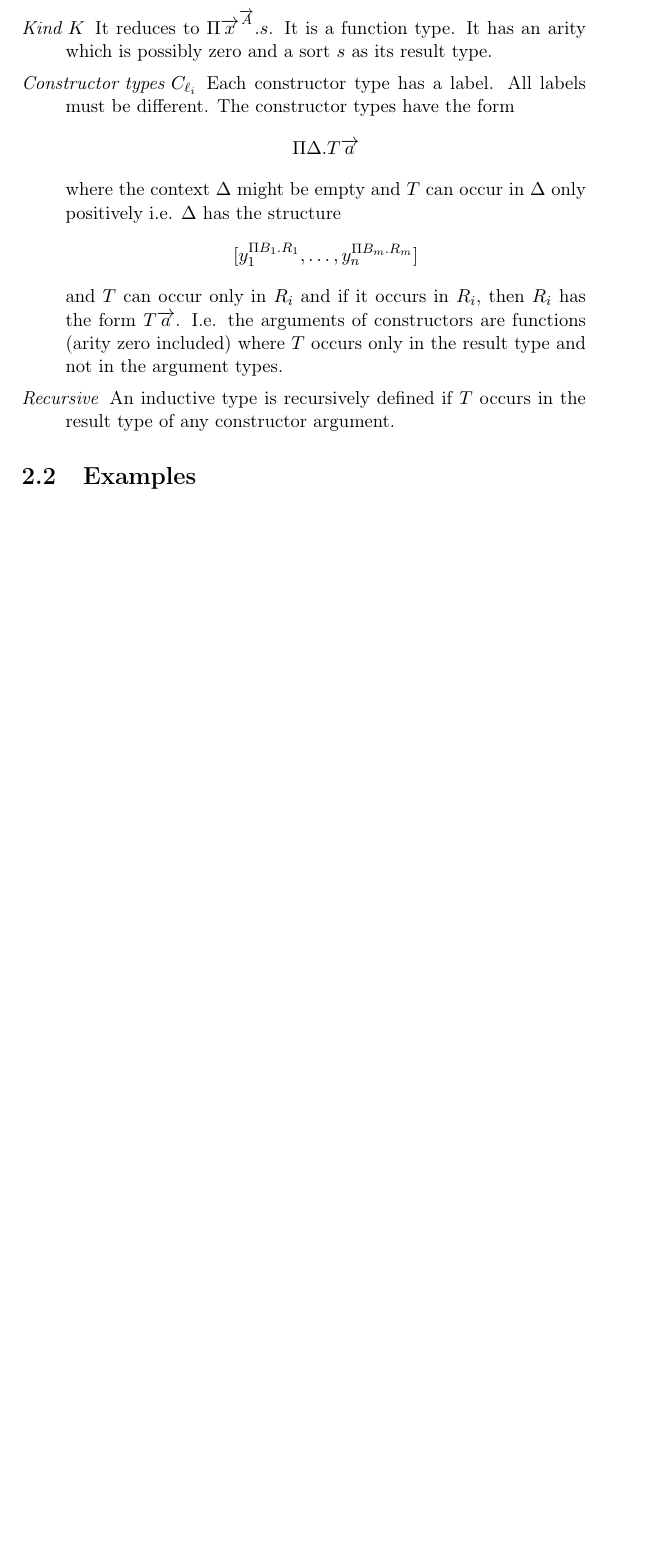
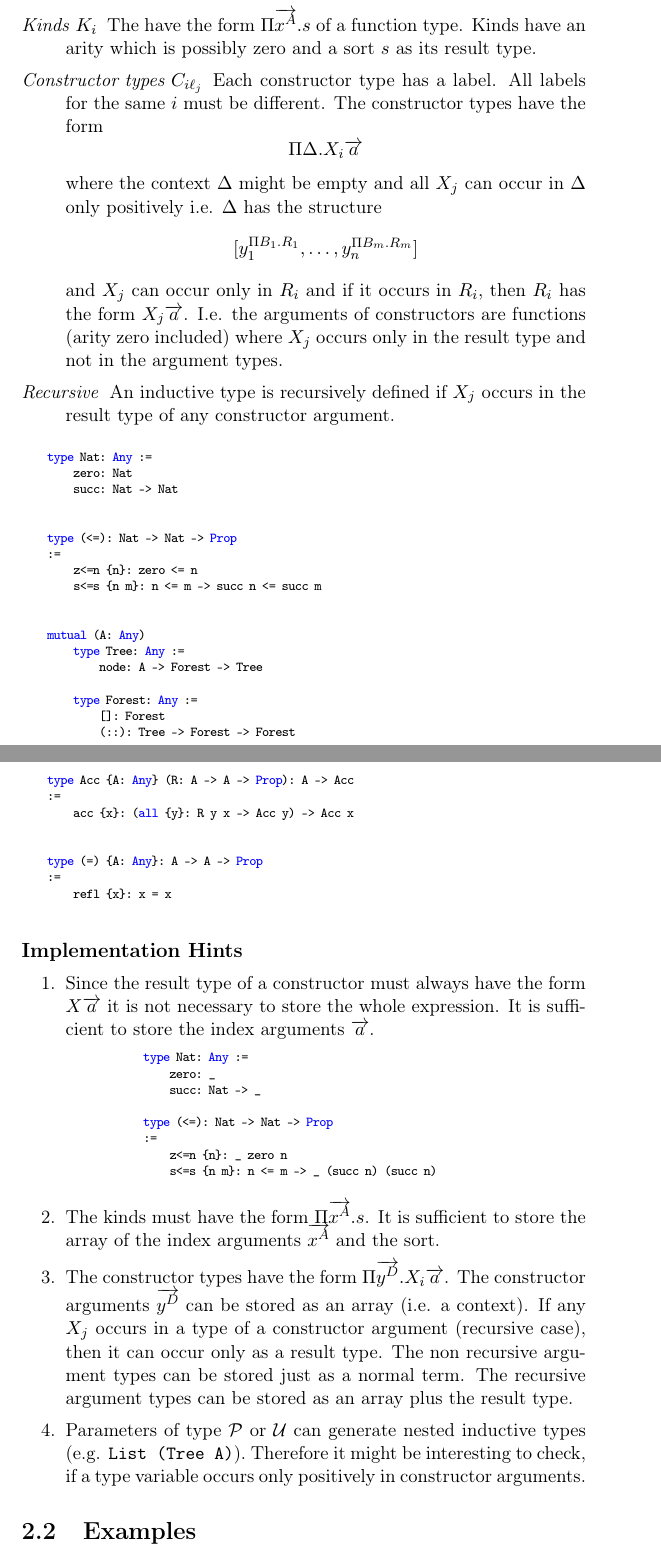
Before and after one commit to alba-lang/draft-docs, a LaTeX document (src/cmp-tex/cmp.tex, which reads src/cmp-tex/cmp_inductive.tex): part of page 13 of 75 before the commit and two parts of pages 13 and 14 of 76 after it, the two joined at a grey line, cut at the place of the change, the shorter picture padded with empty space. Compiled offline with pdfLaTeX.

Commit message:
Added details to inductive types
	modified:   src/cmp-tex/cmp_inductive.tex

```diff
--- a/src/cmp-tex/cmp_inductive.tex
+++ b/src/cmp-tex/cmp_inductive.tex
@@ -3,4 +3,6 @@
 
 \subsection{Form of an inductive type:}
 %--------------------------------------------------------------------------------
+
+
 $$
@@ -9,31 +11,101 @@ $$
 
 \begin{description}
     \item [Parameters $\Gamma$] Context of parameters. It binds all free
-        variables in $K$ and $C_{\ell_i}$.
+        variables in the kinds and the constructurs.
 
-    \item [Kind $K$] It reduces to $\Pi \vec x^{\vec A}. s$. It is a function
-        type. It has an arity which is possibly zero and a sort $s$ as its
+    \item [Kinds $K_i$] The have the form $\Pi \vec {x^A}. s$ of a function
+        type.
+        Kinds have an arity which is possibly zero and a sort $s$ as its
         result type.
 
-    \item [Constructor types $C_{\ell_i}$] Each constructor type has a label.
-        All labels must be different. The constructor types have the form
+    \item [Constructor types $C_{i \ell_j}$] Each constructor type has a label.
+        All labels for the same $i$ must be different. The constructor types
+        have the form
         $$
-            \Pi \Delta. T \vec a
+            \Pi \Delta. X_i \vec a
         $$
-        where the context $\Delta$ might be empty and $T$ can occur in $\Delta$
-        only positively i.e. $\Delta$ has the structure
+        where the context $\Delta$ might be empty and all $X_j$ can occur in
+        $\Delta$ only positively i.e. $\Delta$ has the structure
         $$
             [y_1^{\Pi B_1. R_1}, \ldots, y_n^{\Pi B_m. R_m}]
         $$
-        and $T$ can occur only in $R_i$ and if it occurs in $R_i$, then $R_i$
-        has the form $T \vec a$. I.e. the arguments of constructors are
-        functions (arity zero included) where $T$ occurs only in the result type
+        and $X_j$ can occur only in $R_i$ and if it occurs in $R_i$, then $R_i$
+        has the form $X_j \vec a$. I.e. the arguments of constructors are
+        functions (arity zero included) where $X_j$ occurs only in the result type
         and not in the argument types.
 
     \item [Recursive]
-        An inductive type is recursively defined if $T$ occurs in the result
+        An inductive type is recursively defined if $X_j$ occurs in the result
         type of any constructor argument.
 \end{description}
+
+
+\begin{alba}
+    type Nat: Any :=
+        zero: Nat
+        succ: Nat -> Nat
+
+
+    type (<=): Nat -> Nat -> Prop
+    :=
+        z<=n {n}: zero <= n
+        s<=s {n m}: n <= m -> succ n <= succ m
+
+
+    mutual (A: Any)
+        type Tree: Any :=
+            node: A -> Forest -> Tree
+
+        type Forest: Any :=
+            []: Forest
+            (::): Tree -> Forest -> Forest
+
+
+    type Acc {A: Any} (R: A -> A -> Prop): A -> Acc
+    :=
+        acc {x}: (all {y}: R y x -> Acc y) -> Acc x
+
+
+    type (=) {A: Any}: A -> A -> Prop
+    :=
+        refl {x}: x = x
+\end{alba}
+
+
+\paragraph{Implementation Hints}
+\begin{enumerate}
+    \item Since the result type of a constructor must always have the form $X
+        \vec a$ it is not necessary to store the whole expression. It is
+        sufficient to store the index arguments $\vec a$.
+
+        \begin{alba}
+            type Nat: Any :=
+                zero: _
+                succ: Nat -> _
+
+            type (<=): Nat -> Nat -> Prop
+            :=
+                z<=n {n}: _ zero n
+                s<=s {n m}: n <= m -> _ (succ n) (succ n)
+        \end{alba}
+
+    \item The kinds must have the form $\Pi \vec{x^A}. s$. It is sufficient to
+        store the array of the index arguments $\vec {x^A}$ and the sort.
+
+    \item The constructor types have the form $\Pi \vec{y^D}. X_i \vec a$. The
+        constructor arguments $\vec {y^D}$ can be stored as an array (i.e. a
+        context). If any $X_j$ occurs in a type of a constructor argument
+        (recursive case), then
+        it can occur only as a result type. The non recursive argument types can
+        be stored just as a normal term. The recursive argument types can be
+        stored as an array plus the result type.
+
+    \item Parameters of type $\Prop$ or $\Any$ can generate nested inductive
+        types (e.g. {\tt List (Tree A)}). Therefore it might be interesting to
+        check, if a type variable occurs only positively in constructor
+        arguments.
+\end{enumerate}
+
 
 
 
```
Also changed, not shown: src/cmp-tex/cmp_inductive.tex (2 more changed lines).
